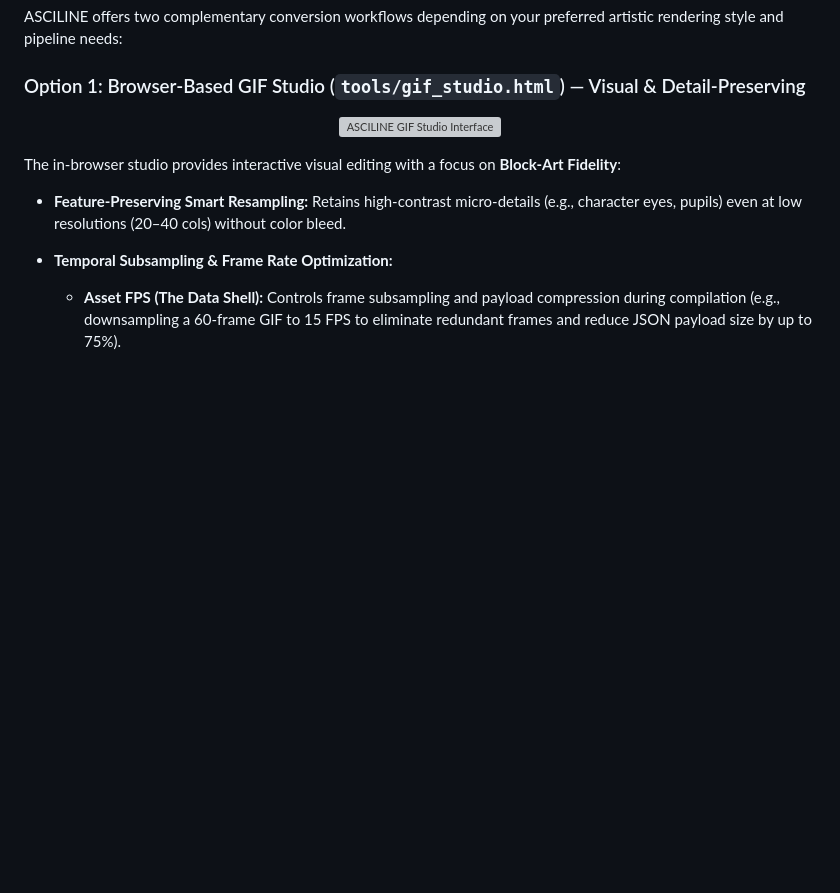
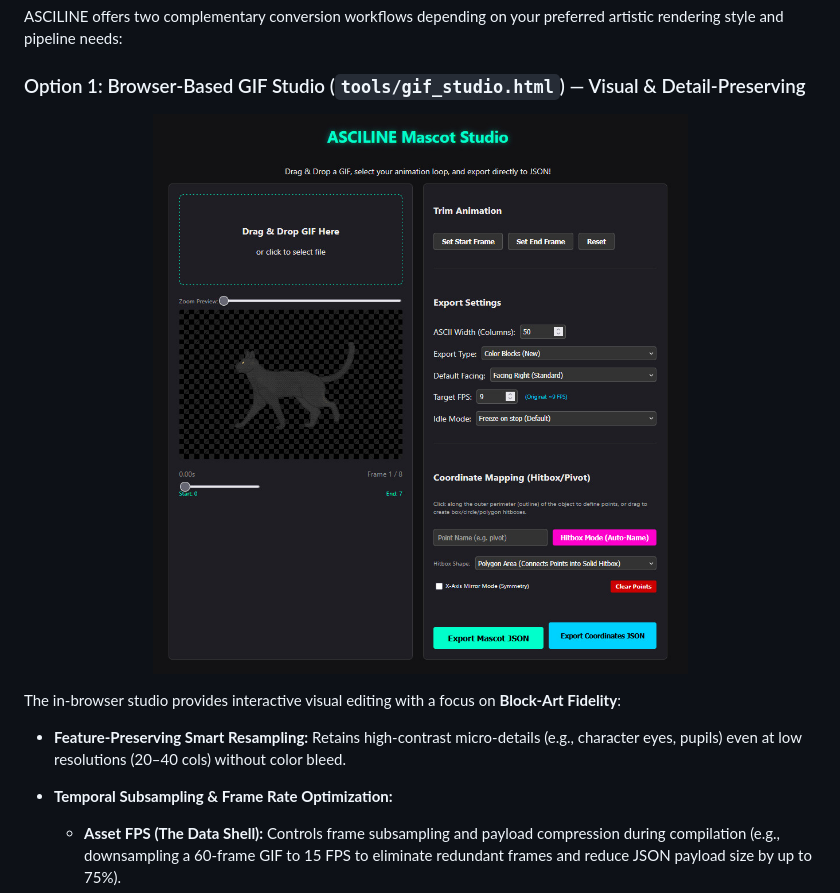
Before and after one commit to YusufB5/ASCILINE-Mascots, a Markdown page: README.md, the part around the change. GitHub-like rendering; pictures changed too: docs/images/gif_studio_preview.jpg (added); blank space fills up the shorter version; grey boxes are pictures that could not be loaded.

Commit message:
docs: add GIF Studio preview screenshot image to docs/images and link in README

```diff
--- a/README.md
+++ b/README.md
@@ -159,7 +159,7 @@ ASCILINE offers two complementary conversion workflows depending on your preferr
 ### Option 1: Browser-Based GIF Studio (`tools/gif_studio.html`) — Visual & Detail-Preserving
 
 <p align="center">
-  <img src="https://raw.githubusercontent.com/YusufB5/ASCILINE-Mascots/main/docs/images/gif_studio_preview.png" alt="ASCILINE GIF Studio Interface" width="850" />
+  <img src="docs/images/gif_studio_preview.jpg" alt="ASCILINE GIF Studio Interface" width="850" />
 </p>
 
 The in-browser studio provides interactive visual editing with a focus on **Block-Art Fidelity**:
```
